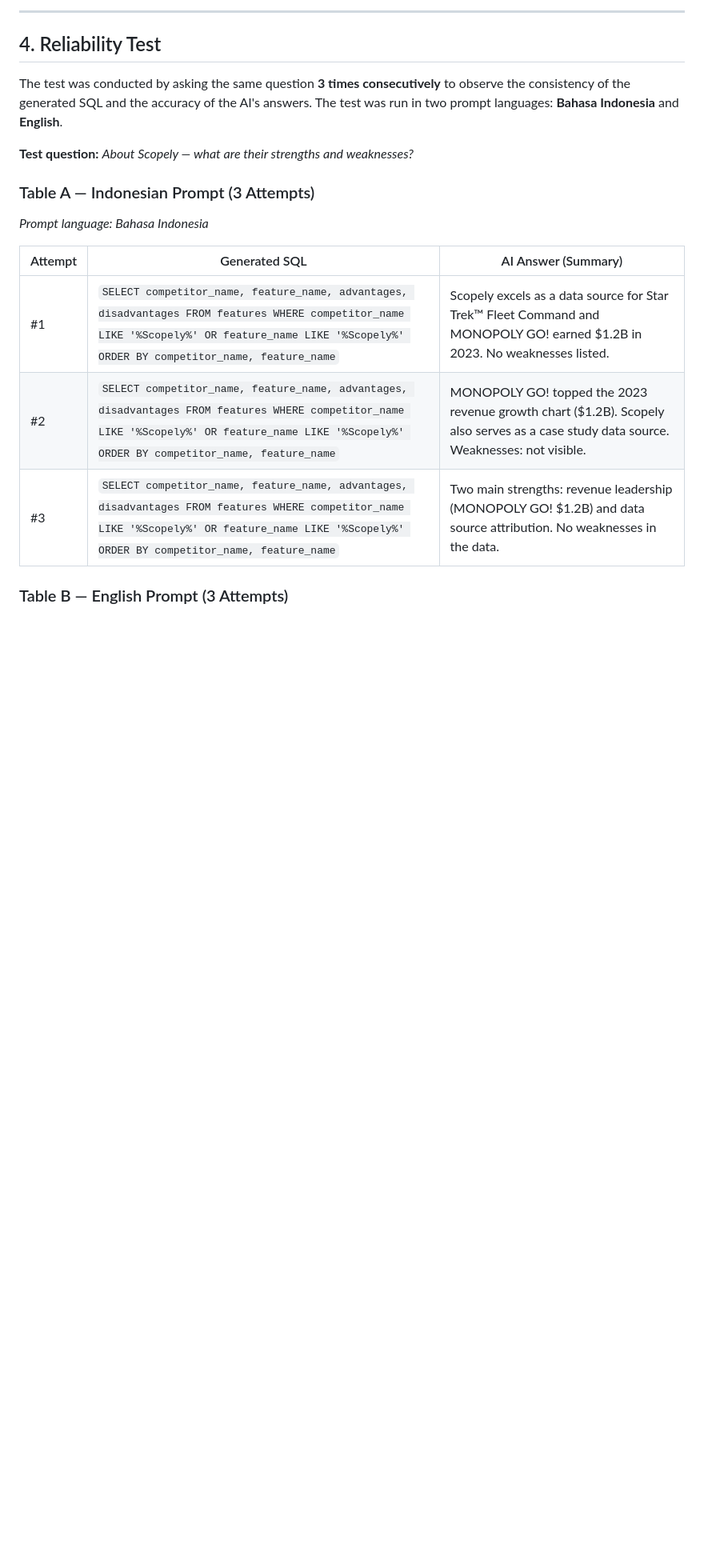
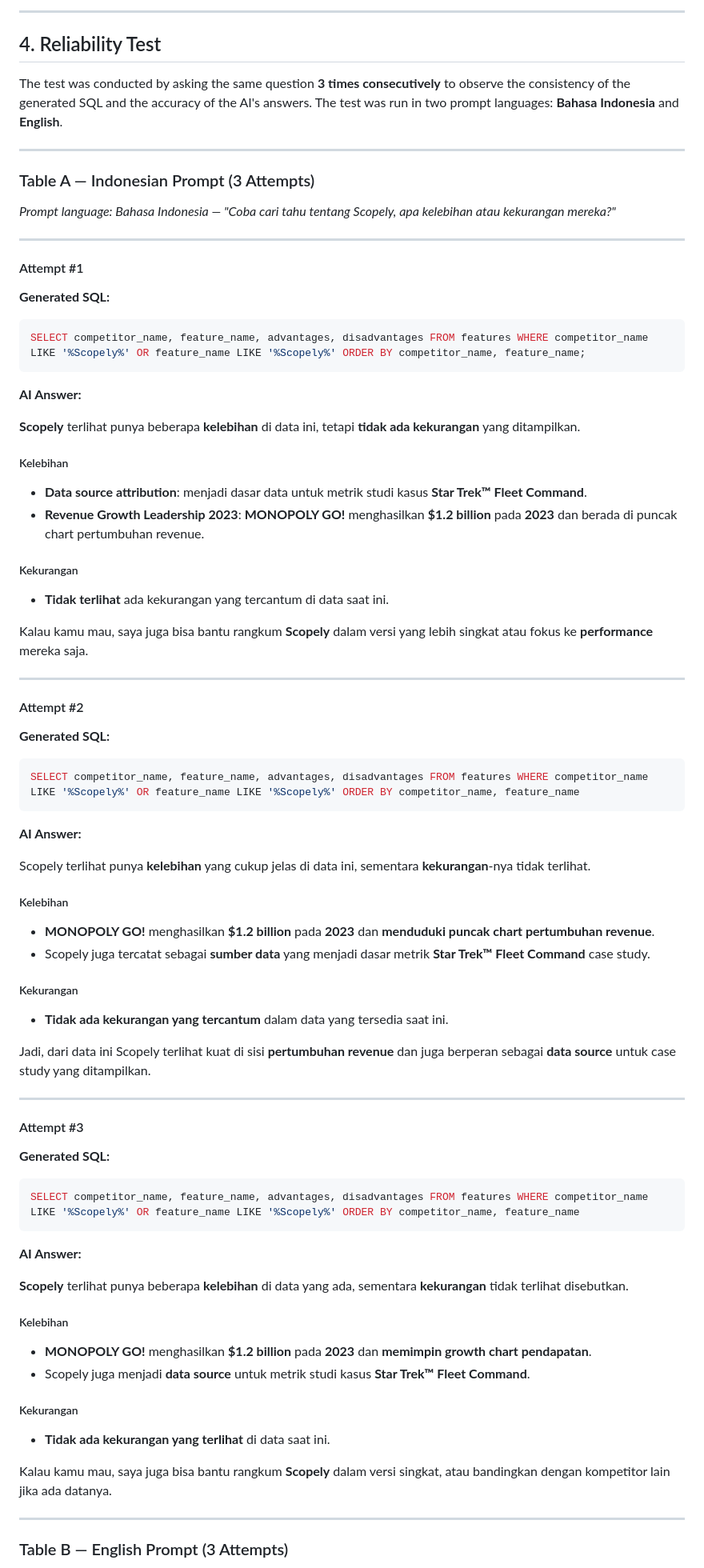
Before and after one commit to rioooranteai/argos, a Markdown page: README.md, the part around one of its changes. Shown at 80% size. Drawn GitHub-style; blank space fills up the shorter version.

````diff
--- a/README.md
+++ b/README.md
@@ -111,17 +111,79 @@ http://localhost:8000
 
 The test was conducted by asking the same question **3 times consecutively** to observe the consistency of the generated SQL and the accuracy of the AI's answers. The test was run in two prompt languages: **Bahasa Indonesia** and **English**.
 
-**Test question:** *About Scopely — what are their strengths and weaknesses?*
+---
 
 ### Table A — Indonesian Prompt (3 Attempts)
 
-*Prompt language: Bahasa Indonesia*
+*Prompt language: Bahasa Indonesia — "Coba cari tahu tentang Scopely, apa kelebihan atau kekurangan mereka?"*
 
-| Attempt | Generated SQL | AI Answer (Summary) |
-|---|---|---|
-| #1 | `SELECT competitor_name, feature_name, advantages, disadvantages FROM features WHERE competitor_name LIKE '%Scopely%' OR feature_name LIKE '%Scopely%' ORDER BY competitor_name, feature_name` | Scopely excels as a data source for Star Trek™ Fleet Command and MONOPOLY GO! earned $1.2B in 2023. No weaknesses listed. |
-| #2 | `SELECT competitor_name, feature_name, advantages, disadvantages FROM features WHERE competitor_name LIKE '%Scopely%' OR feature_name LIKE '%Scopely%' ORDER BY competitor_name, feature_name` | MONOPOLY GO! topped the 2023 revenue growth chart ($1.2B). Scopely also serves as a case study data source. Weaknesses: not visible. |
-| #3 | `SELECT competitor_name, feature_name, advantages, disadvantages FROM features WHERE competitor_name LIKE '%Scopely%' OR feature_name LIKE '%Scopely%' ORDER BY competitor_name, feature_name` | Two main strengths: revenue leadership (MONOPOLY GO! $1.2B) and data source attribution. No weaknesses in the data. |
+---
+
+#### Attempt #1
+
+**Generated SQL:**
+```sql
+SELECT competitor_name, feature_name, advantages, disadvantages FROM features WHERE competitor_name LIKE '%Scopely%' OR feature_name LIKE '%Scopely%' ORDER BY competitor_name, feature_name;
+```
+
+**AI Answer:**
+
+**Scopely** terlihat punya beberapa **kelebihan** di data ini, tetapi **tidak ada kekurangan** yang ditampilkan.
+
+##### Kelebihan
+- **Data source attribution**: menjadi dasar data untuk metrik studi kasus **Star Trek™ Fleet Command**.
+- **Revenue Growth Leadership 2023**: **MONOPOLY GO!** menghasilkan **$1.2 billion** pada **2023** dan berada di puncak chart pertumbuhan revenue.
+
+##### Kekurangan
+- **Tidak terlihat** ada kekurangan yang tercantum di data saat ini.
+
+Kalau kamu mau, saya juga bisa bantu rangkum **Scopely** dalam versi yang lebih singkat atau fokus ke **performance** mereka saja.
+
+---
+
+#### Attempt #2
+
+**Generated SQL:**
+```sql
+SELECT competitor_name, feature_name, advantages, disadvantages FROM features WHERE competitor_name LIKE '%Scopely%' OR feature_name LIKE '%Scopely%' ORDER BY competitor_name, feature_name
+```
+
+**AI Answer:**
+
+Scopely terlihat punya **kelebihan** yang cukup jelas di data ini, sementara **kekurangan**-nya tidak terlihat.
+
+##### Kelebihan
+- **MONOPOLY GO!** menghasilkan **$1.2 billion** pada **2023** dan **menduduki puncak chart pertumbuhan revenue**.
+- Scopely juga tercatat sebagai **sumber data** yang menjadi dasar metrik **Star Trek™ Fleet Command** case study.
+
+##### Kekurangan
+- **Tidak ada kekurangan yang tercantum** dalam data yang tersedia saat ini.
+
+Jadi, dari data ini Scopely terlihat kuat di sisi **pertumbuhan revenue** dan juga berperan sebagai **data source** untuk case study yang ditampilkan.
+
+---
+
+#### Attempt #3
+
+**Generated SQL:**
+```sql
+SELECT competitor_name, feature_name, advantages, disadvantages FROM features WHERE competitor_name LIKE '%Scopely%' OR feature_name LIKE '%Scopely%' ORDER BY competitor_name, feature_name
+```
+
+**AI Answer:**
+
+**Scopely** terlihat punya beberapa **kelebihan** di data yang ada, sementara **kekurangan** tidak terlihat disebutkan.
+
+##### Kelebihan
+- **MONOPOLY GO!** menghasilkan **$1.2 billion** pada **2023** dan **memimpin growth chart pendapatan**.
+- Scopely juga menjadi **data source** untuk metrik studi kasus **Star Trek™ Fleet Command**.
+
+##### Kekurangan
+- **Tidak ada kekurangan yang terlihat** di data saat ini.
+
+Kalau kamu mau, saya juga bisa bantu rangkum **Scopely** dalam versi singkat, atau bandingkan dengan kompetitor lain jika ada datanya.
+
+---
 
 ### Table B — English Prompt (3 Attempts)
 
````
Also changed, not shown: other parts of README.md (+79 -8 lines).
